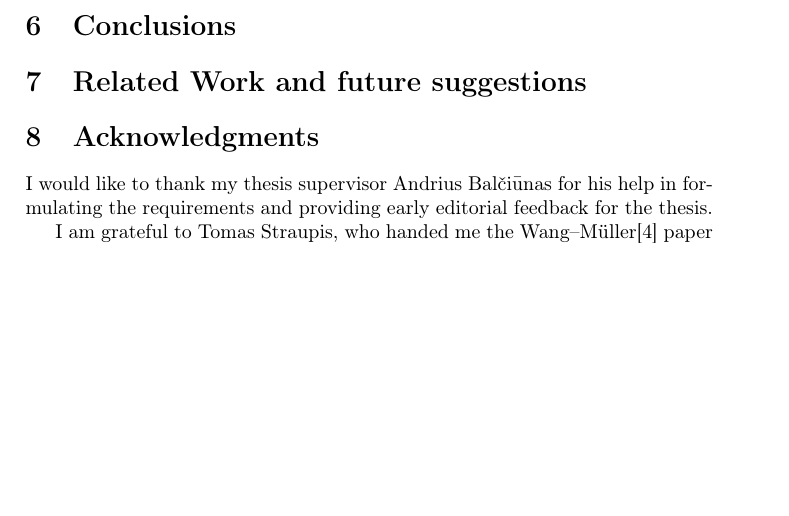
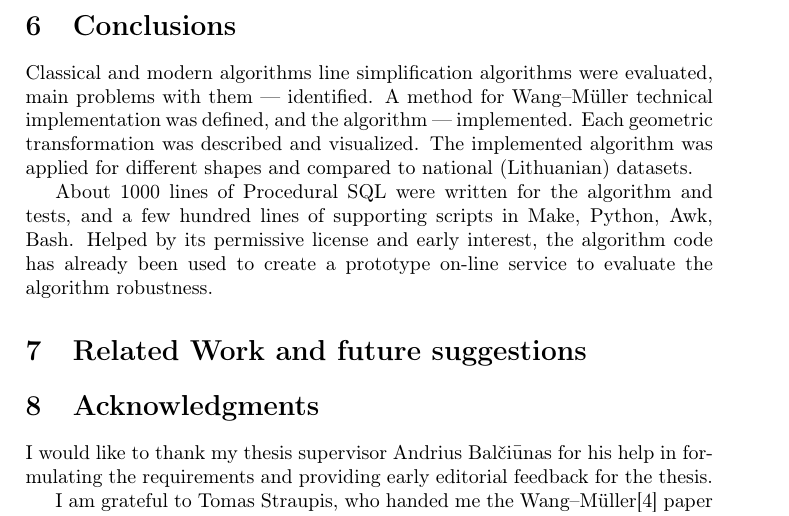
Before and after one commit to motiejus/wm, a LaTeX paper (mj-msc.tex): part of page 26 of 28, cut so that both start at the same text, the shorter picture padded with empty space. Compiled offline with pdfLaTeX; a LaTeX package or settings file that is missing is left out.

Commit message:
add conclusions

```diff
--- a/mj-msc.tex
+++ b/mj-msc.tex
@@ -1387,7 +1387,17 @@ produces poorly simplified results for some geometries.
 \section{Conclusions}
 \label{sec:conclusions}
 
-% TODO: write when all the sections before this are be complete.
+Classical and modern algorithms line simplification algorithms were evaluated,
+main problems with them --- identified. A method for {\WM} technical
+implementation was defined, and the algorithm --- implemented. Each geometric
+transformation was described and visualized. The implemented algorithm was
+applied for different shapes and compared to national (Lithuanian) datasets.
+
+About 1000 lines of Procedural SQL were written for the algorithm and tests,
+and a few hundred lines of supporting scripts in Make, Python, Awk, Bash.
+Helped by its permissive license and early interest, the algorithm code has
+already been used to create a prototype on-line service to evaluate the
+algorithm robustness.
 
 \section{Related Work and future suggestions}
 \label{sec:related_work}
```
